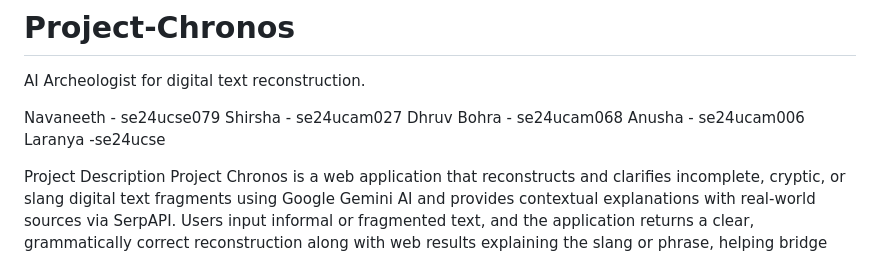
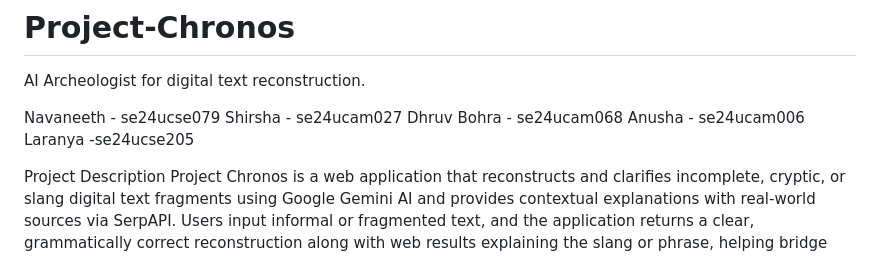
Before and after one commit to Navu1236/Project-Chronos, a Markdown page: README.md, the part around the change. Drawn GitHub-style.

```diff
--- a/README.md
+++ b/README.md
@@ -5,7 +5,7 @@ Navaneeth - se24ucse079
 Shirsha   - se24ucam027
 Dhruv Bohra - se24ucam068
 Anusha  - se24ucam006
-Laranya -se24ucse
+Laranya -se24ucse205
 
 
 
```
